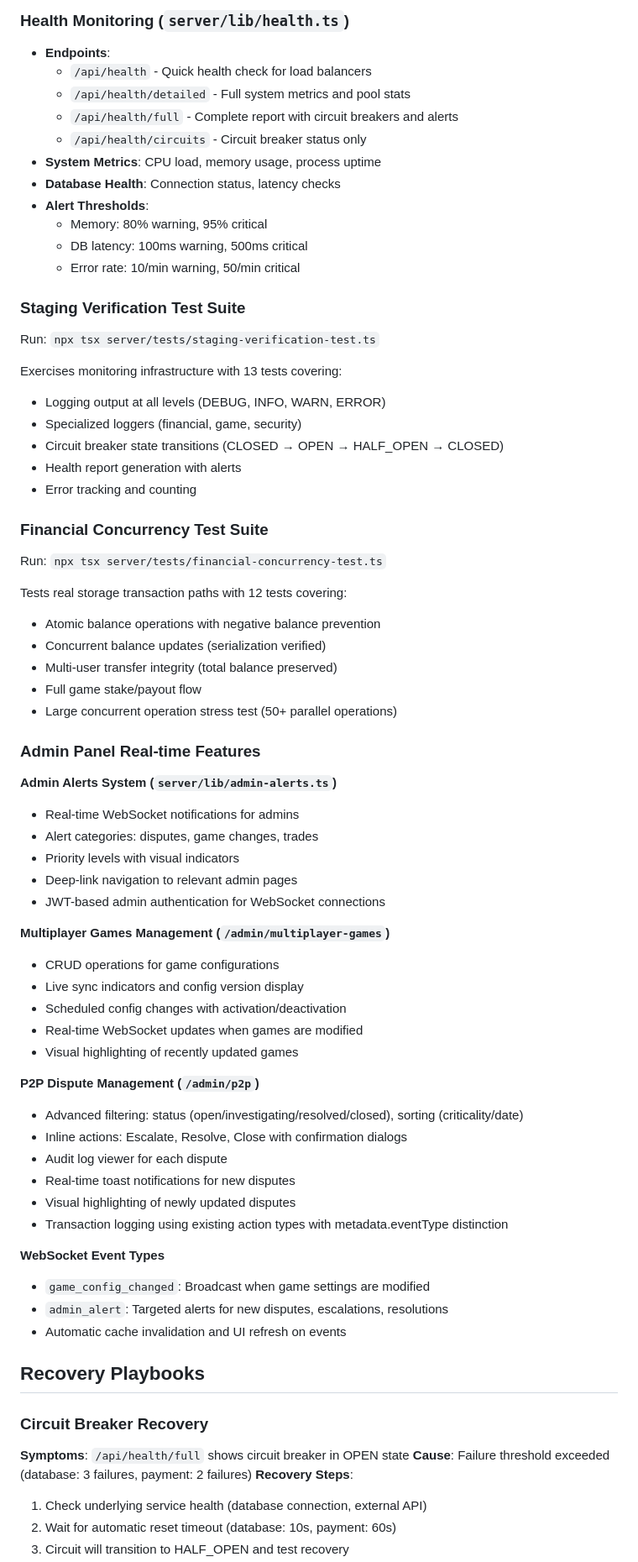
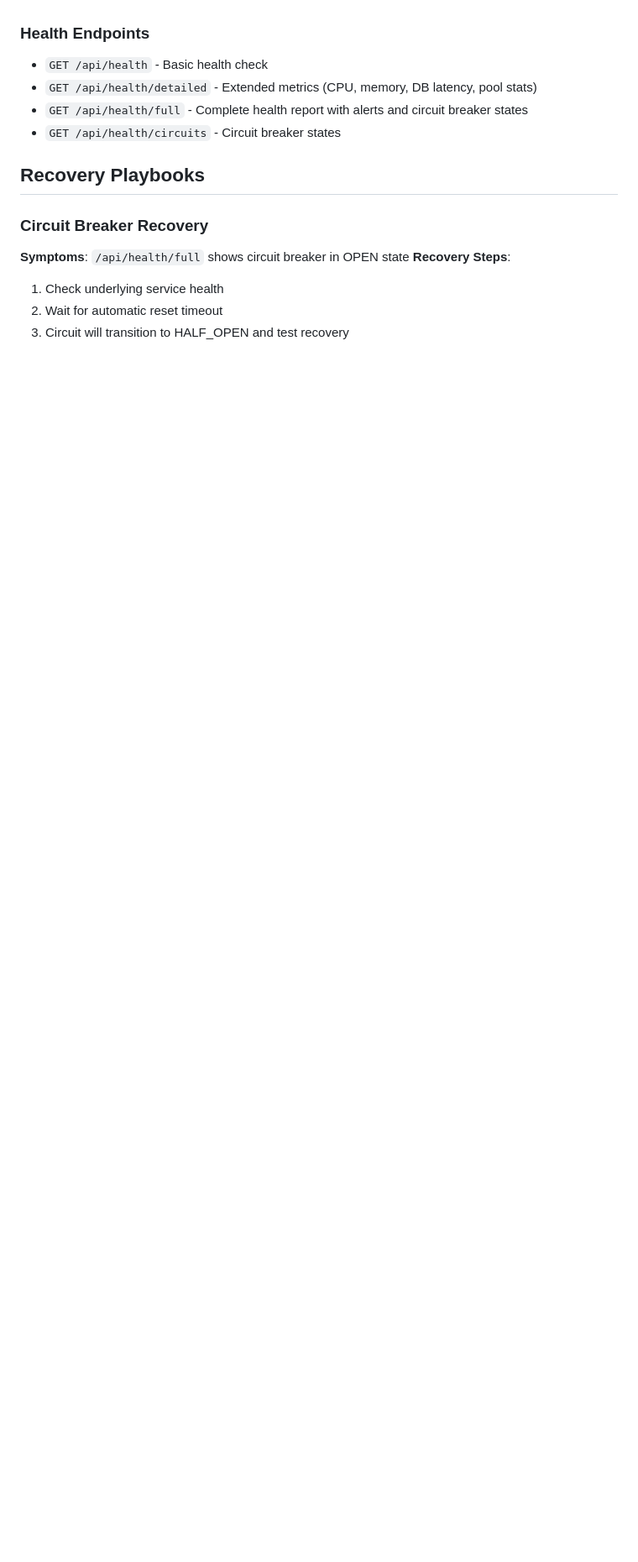
Before and after one commit to duxexch/evex, a Markdown page: replit.md, the part around one of its changes. Shown at 84% size. Drawn GitHub-style; blank space fills up the shorter version.

```diff
--- a/replit.md
+++ b/replit.md
@@ -134,73 +116,16 @@ Run: `npx tsx server/tests/platform-financial-test.ts`
 
-### Health Monitoring (`server/lib/health.ts`)
-- **Endpoints**:
-  - `/api/health` - Quick health check for load balancers
-  - `/api/health/detailed` - Full system metrics and pool stats
-  - `/api/health/full` - Complete report with circuit breakers and alerts
-  - `/api/health/circuits` - Circuit breaker status only
-- **System Metrics**: CPU load, memory usage, process uptime
-- **Database Health**: Connection status, latency checks
-- **Alert Thresholds**:
-  - Memory: 80% warning, 95% critical
-  - DB latency: 100ms warning, 500ms critical
-  - Error rate: 10/min warning, 50/min critical
-
-### Staging Verification Test Suite
-Run: `npx tsx server/tests/staging-verification-test.ts`
-
-Exercises monitoring infrastructure with 13 tests covering:
-- Logging output at all levels (DEBUG, INFO, WARN, ERROR)
-- Specialized loggers (financial, game, security)
-- Circuit breaker state transitions (CLOSED → OPEN → HALF_OPEN → CLOSED)
-- Health report generation with alerts
-- Error tracking and counting
-
-### Financial Concurrency Test Suite
-Run: `npx tsx server/tests/financial-concurrency-test.ts`
-
-Tests real storage transaction paths with 12 tests covering:
-- Atomic balance operations with negative balance prevention
-- Concurrent balance updates (serialization verified)
-- Multi-user transfer integrity (total balance preserved)
-- Full game stake/payout flow
-- Large concurrent operation stress test (50+ parallel operations)
-
-### Admin Panel Real-time Features
-
-**Admin Alerts System (`server/lib/admin-alerts.ts`)**
-- Real-time WebSocket notifications for admins
-- Alert categories: disputes, game changes, trades
-- Priority levels with visual indicators
-- Deep-link navigation to relevant admin pages
-- JWT-based admin authentication for WebSocket connections
-
-**Multiplayer Games Management (`/admin/multiplayer-games`)**
-- CRUD operations for game configurations
-- Live sync indicators and config version display
-- Scheduled config changes with activation/deactivation
-- Real-time WebSocket updates when games are modified
-- Visual highlighting of recently updated games
-
-**P2P Dispute Management (`/admin/p2p`)**
-- Advanced filtering: status (open/investigating/resolved/closed), sorting (criticality/date)
-- Inline actions: Escalate, Resolve, Close with confirmation dialogs
-- Audit log viewer for each dispute
-- Real-time toast notifications for new disputes
-- Visual highlighting of newly updated disputes
-- Transaction logging using existing action types with metadata.eventType distinction
-
-**WebSocket Event Types**
-- `game_config_changed`: Broadcast when game settings are modified
-- `admin_alert`: Targeted alerts for new disputes, escalations, resolutions
-- Automatic cache invalidation and UI refresh on events
+### Health Endpoints
+- `GET /api/health` - Basic health check
+- `GET /api/health/detailed` - Extended metrics (CPU, memory, DB latency, pool stats)
+- `GET /api/health/full` - Complete health report with alerts and circuit breaker states
+- `GET /api/health/circuits` - Circuit breaker states
 
 ## Recovery Playbooks
 
 ### Circuit Breaker Recovery
 **Symptoms**: `/api/health/full` shows circuit breaker in OPEN state
-**Cause**: Failure threshold exceeded (database: 3 failures, payment: 2 failures)
 **Recovery Steps**:
-1. Check underlying service health (database connection, external API)
-2. Wait for automatic reset timeout (database: 10s, payment: 60s)
+1. Check underlying service health
+2. Wait for automatic reset timeout
 3. Circuit will transition to HALF_OPEN and test recovery
 4. Upon success, circuit returns to CLOSED
```
Also changed, not shown: other parts of replit.md (+96 -79 lines).
